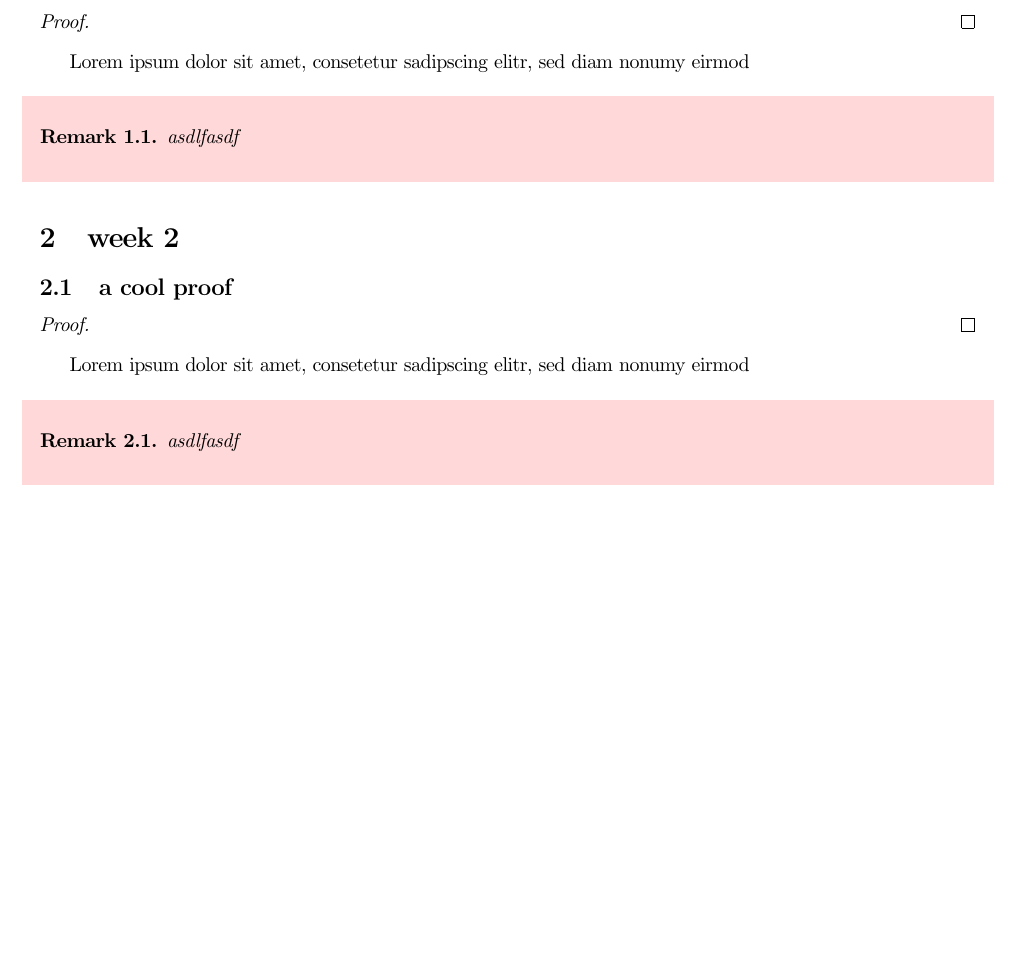
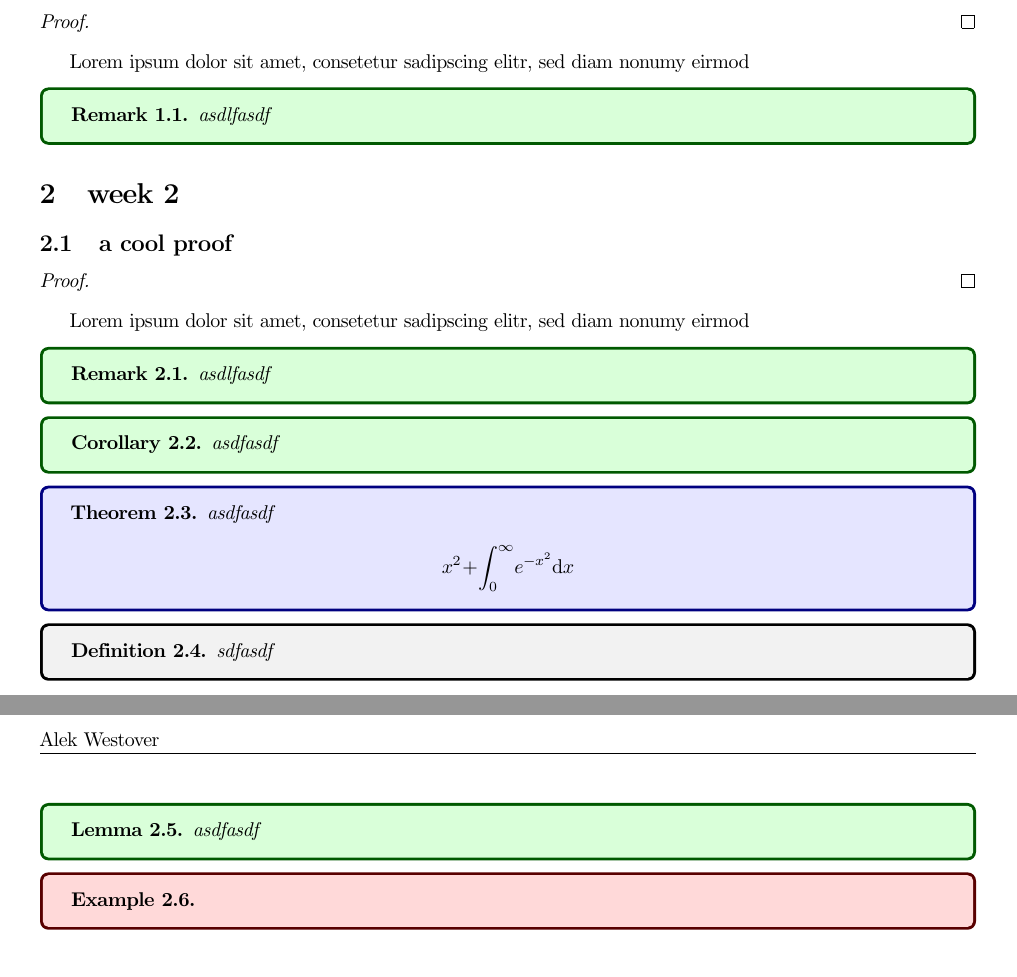
Before and after one commit to awestover/notes, a LaTeX document (latexDocs/notes.tex): part of the page before the commit and two parts of pages 1 and 2 of 2 after it, the two joined at a grey line, cut so that both start at the same text, the shorter picture padded with empty space. Compiled offline with pdfLaTeX.

Commit message:
regenerate links, big improvements to tex files

```diff
--- a/latexDocs/notes.tex
+++ b/latexDocs/notes.tex
@@ -6,6 +6,8 @@
 \usepackage{amssymb}
 \usepackage{amsmath}
 \usepackage{mathtools}
+
+\usepackage[breakable]{tcolorbox}
 
 \usepackage{fancyhdr}
 \pagestyle{fancy}
@@ -23,25 +25,33 @@
 \DeclareMathOperator{\polylog}{\text{polylog}}
 \DeclareMathOperator{\st}{\text{ such that }}
 \newcommand{\norm}[1]{\left\lVert#1\right\rVert}
-\newcommand{\interior}[1]{%
-  {\kern0pt#1}^{\mathrm{o}}%
-}
+\newcommand{\interior}[1]{ {\kern0pt#1}^{\mathrm{o}} }
 \newcommand{\mb}{\mathbf}
 \newcommand{\x}{\mathbf{x}}
 \newcommand{\y}{\mathbf{y}}
 \newcommand{\z}{\mathbf{z}}
 \renewcommand{\d}{\mathrm{d}} %straight d for integrals
-\newcommand{\De}{\Delta}
 \renewcommand{\Re}{\mathrm{Re}}
 \renewcommand{\Im}{\mathrm{Im}}
+
 \newcommand{\setof}[2]{\left\{ #1\; : \;#2 \right\}}
 \newcommand{\set}[1]{\left\{ #1\right\}}
+
 \newcommand{\R}{\mathbb{R}}
 \newcommand{\C}{\mathbb{C}}
 \newcommand{\Z}{\mathbb{Z}}
-\newcommand{\contr}[0]{\[ \Rightarrow\!\Leftarrow \]}
+
+\newcommand{\contr}{\[ \Rightarrow\!\Leftarrow \]}
 \newcommand{\defeq}{\vcentcolon=}
 \newcommand{\eqdef}{=\vcentcolon}
+
+\newcommand{\floor}[1]{\left\lfloor #1 \right\rfloor)}
+\newcommand{\ceil}[1]{\left\lceil #1 \right\rceil)}
+\newcommand{\paren}[1]{\left( #1 \right)}
+
+\usepackage[capitalise,nameinlink,noabbrev]{cleveref}
+\crefname{equation}{}{} % cref{eq:blah} only does (1) instead of Equation (1)
+\crefname{enumi}{Step}{} % cref{eq:blah} only does (1) instead of Equation (1)
 
 \newtheorem{fact}{Fact}
 \newtheorem{definition}{Definition}
@@ -51,48 +61,45 @@
 \newtheorem{corollary}{Corollary}
 \newtheorem{theorem}{Theorem}
 
-
 \usepackage{xcolor}
 \usepackage{amsthm}
 \usepackage{framed}
 \theoremstyle{plain}% default
 
-
 \newtheorem{prototheorem}{Theorem}[section]
 \newenvironment{thm}
-   {\colorlet{shadecolor}{blue!20}\begin{shaded}\begin{prototheorem}}
-   {\end{prototheorem}\end{shaded}}
+{\begin{tcolorbox}[colback=blue!10!white,colframe=blue!50!black]\begin{prototheorem}}
+{\end{prototheorem}\end{tcolorbox}}
 
 \newtheorem{protodefinition}[prototheorem]{Definition}
 \newenvironment{defin}
-   {\colorlet{shadecolor}{black!=5}\begin{shaded}\begin{protodefinition}}
-   {\end{protodefinition}\end{shaded}}
+{\begin{tcolorbox}[colback=black!5!white,colframe=black!35!black]\begin{protodefinition}}
+{\end{protodefinition}\end{tcolorbox}}
 
 \newtheorem{protolemma}[prototheorem]{Lemma}
 \newenvironment{lem}
-   {\colorlet{shadecolor}{green!15}\begin{shaded}\begin{protolemma}}
-   {\end{protolemma}\end{shaded}}
+{\begin{tcolorbox}[colback=green!15!white,colframe=green!35!black]\begin{protolemma}}
+{\end{protolemma}\end{tcolorbox}}
 
 \newtheorem{protocorollary}[prototheorem]{Corollary}
 \newenvironment{cor}
-   {\colorlet{shadecolor}{green!15}\begin{shaded}\begin{protocorollary}}
-   {\end{protocorollary}\end{shaded}}
+{\begin{tcolorbox}[colback=green!15!white,colframe=green!35!black]\begin{protocorollary}}
+{\end{protocorollary}\end{tcolorbox}}
 
 \newtheorem{protoproposition}[prototheorem]{Proposition}
 \newenvironment{prop}
-   {\colorlet{shadecolor}{green!15}\begin{shaded}\begin{protoproposition}}
-   {\end{protoproposition}\end{shaded}}
+{\begin{tcolorbox}[colback=green!15!white,colframe=green!35!black]\begin{protoproposition}}
+{\end{protoproposition}\end{tcolorbox}}
 
  \newtheorem{protoexample}[prototheorem]{Example}
 \newenvironment{ex}
-   {\colorlet{shadecolor}{red!15}\begin{shaded}\begin{protoexample}}
-   {\end{protoexample}\end{shaded}}
+{\begin{tcolorbox}[colback=red!15!white,colframe=red!35!black]\begin{protoexample}}
+{\end{protoexample}\end{tcolorbox}}
 
 \newtheorem{protoremark}[prototheorem]{Remark}
 \newenvironment{rmk}
-   {\colorlet{shadecolor}{red!15}\begin{shaded}\begin{protoremark}}
-   {\end{protoremark}\end{shaded}}
-
+{\begin{tcolorbox}[colback=green!15!white,colframe=green!35!black]\begin{protoremark}}
+{\end{protoremark}\end{tcolorbox}}
 
 \author{Alek Westover}
 \title{Notes}
@@ -126,4 +133,25 @@ Lorem ipsum dolor sit amet, consetetur sadipscing elitr, sed diam nonumy eirmod
   asdlfasdf
 \end{rmk}
 
+\begin{cor}
+  asdfasdf
+\end{cor}
+
+\begin{thm}
+  asdfasdf
+
+  $$x^2 + \int_{0}^\infty e^{-x^2} \d x$$
+\end{thm}
+
+\begin{defin}
+  sdfasdf
+\end{defin}
+
+\begin{lem}
+  asdfasdf
+\end{lem}
+\begin{ex}
+
+\end{ex}
+
 \end{document}
```
Also changed, not shown: latexDocs/homework.tex (+13 -5 lines), latexDocs/pandoc.md (+5 -0 lines), latexDocs/writeup.tex (+8 -1 lines), README.md, assemblyDocs/README.md, cppDocs/readme.md, editors/readme.md, goDocs/readme.md, javaDocs/readme.md, jsDocs/readme.md, juliaDocs/readme.md, latexDocs/readme.md, luaDocs/README.md, miscCodeDocs/readme.md, 3 more files, 1 other file.
